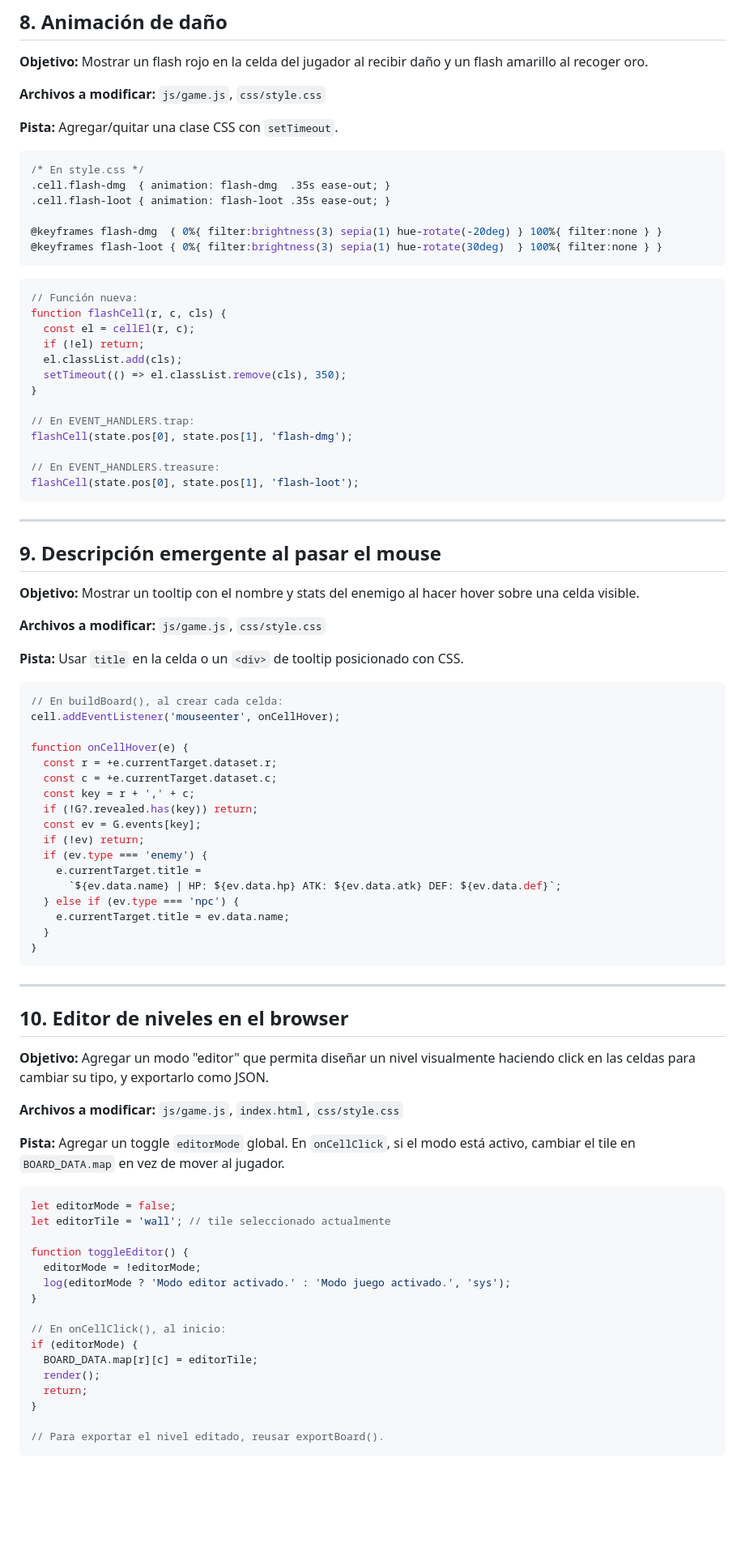
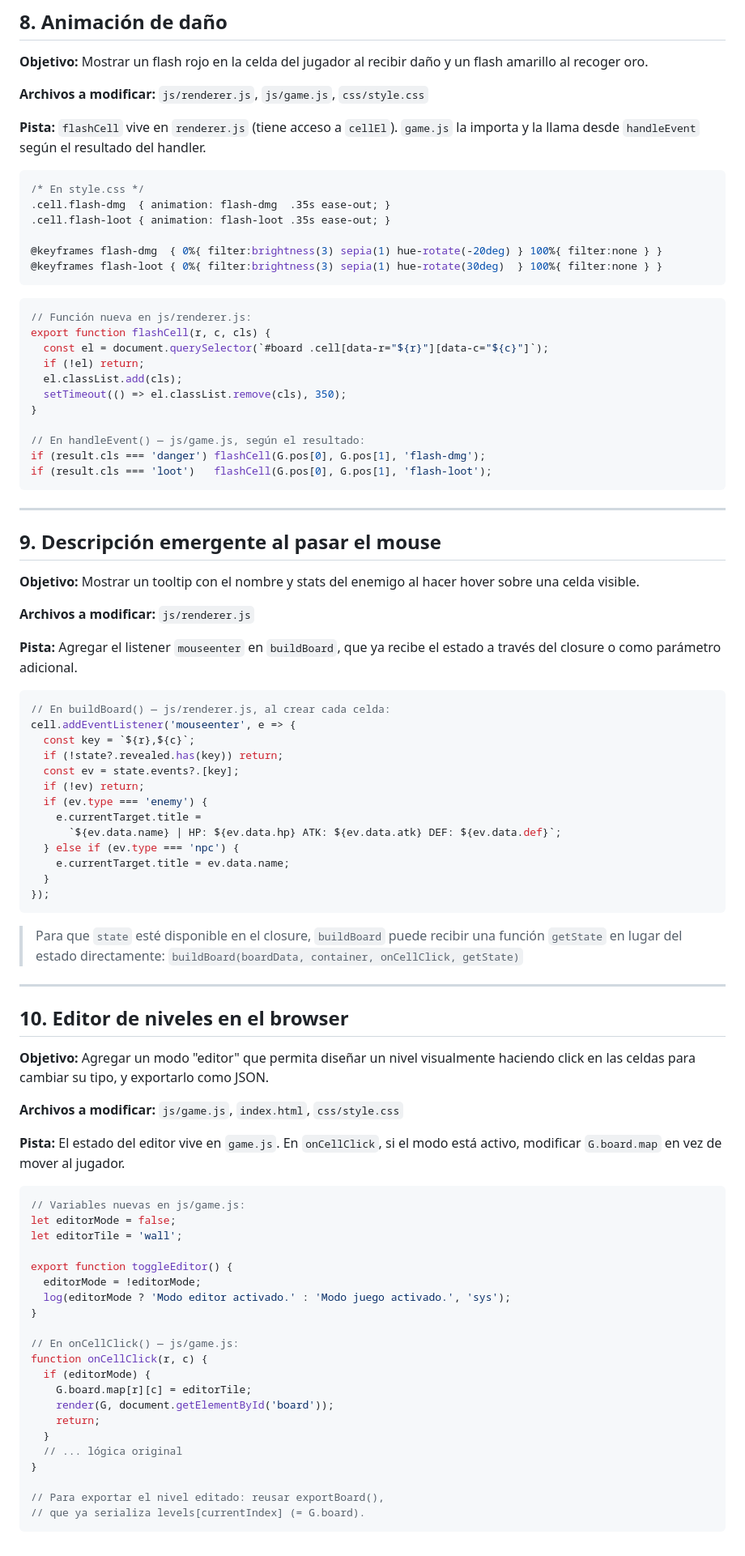
Before and after one commit to esseval/tablero, a Markdown page: dungeon/EJERCICIOS.md, the part around one of its changes. Shown at 81% size. Rendered like a GitHub page; blank space fills up the shorter version.

````diff
--- a/dungeon/EJERCICIOS.md
+++ b/dungeon/EJERCICIOS.md
@@ -232,9 +247,10 @@ if (tileId === 'water') {
 **Objetivo:** Mostrar un flash rojo en la celda del jugador al recibir daño
 y un flash amarillo al recoger oro.
 
-**Archivos a modificar:** `js/game.js`, `css/style.css`
+**Archivos a modificar:** `js/renderer.js`, `js/game.js`, `css/style.css`
 
-**Pista:** Agregar/quitar una clase CSS con `setTimeout`.
+**Pista:** `flashCell` vive en `renderer.js` (tiene acceso a `cellEl`).
+`game.js` la importa y la llama desde `handleEvent` según el resultado del handler.
 
 ```css
 /* En style.css */
@@ -246,19 +262,17 @@ y un flash amarillo al recoger oro.
 ```
 
 ```js
-// Función nueva:
-function flashCell(r, c, cls) {
-  const el = cellEl(r, c);
+// Función nueva en js/renderer.js:
+export function flashCell(r, c, cls) {
+  const el = document.querySelector(`#board .cell[data-r="${r}"][data-c="${c}"]`);
   if (!el) return;
   el.classList.add(cls);
   setTimeout(() => el.classList.remove(cls), 350);
 }
 
-// En EVENT_HANDLERS.trap:
-flashCell(state.pos[0], state.pos[1], 'flash-dmg');
-
-// En EVENT_HANDLERS.treasure:
-flashCell(state.pos[0], state.pos[1], 'flash-loot');
+// En handleEvent() — js/game.js, según el resultado:
+if (result.cls === 'danger') flashCell(G.pos[0], G.pos[1], 'flash-dmg');
+if (result.cls === 'loot')   flashCell(G.pos[0], G.pos[1], 'flash-loot');
 ```
 
 ---
@@ -268,20 +282,17 @@ flashCell(state.pos[0], state.pos[1], 'flash-loot');
 **Objetivo:** Mostrar un tooltip con el nombre y stats del enemigo
 al hacer hover sobre una celda visible.
 
-**Archivos a modificar:** `js/game.js`, `css/style.css`
+**Archivos a modificar:** `js/renderer.js`
 
-**Pista:** Usar `title` en la celda o un `<div>` de tooltip posicionado con CSS.
+**Pista:** Agregar el listener `mouseenter` en `buildBoard`, que ya recibe
+el estado a través del closure o como parámetro adicional.
 
 ```js
-// En buildBoard(), al crear cada celda:
-cell.addEventListener('mouseenter', onCellHover);
-
-function onCellHover(e) {
-  const r = +e.currentTarget.dataset.r;
-  const c = +e.currentTarget.dataset.c;
-  const key = r + ',' + c;
-  if (!G?.revealed.has(key)) return;
-  const ev = G.events[key];
+// En buildBoard() — js/renderer.js, al crear cada celda:
+cell.addEventListener('mouseenter', e => {
+  const key = `${r},${c}`;
+  if (!state?.revealed.has(key)) return;
+  const ev = state.events?.[key];
   if (!ev) return;
   if (ev.type === 'enemy') {
     e.currentTarget.title =
@@ -289,8 +300,12 @@ function onCellHover(e) {
   } else if (ev.type === 'npc') {
     e.currentTarget.title = ev.data.name;
   }
-}
+});
 ```
+
+> Para que `state` esté disponible en el closure, `buildBoard` puede recibir
+> una función `getState` en lugar del estado directamente:
+> `buildBoard(boardData, container, onCellClick, getState)`
 
 ---
 
@@ -301,24 +316,29 @@ haciendo click en las celdas para cambiar su tipo, y exportarlo como JSON.
 
 **Archivos a modificar:** `js/game.js`, `index.html`, `css/style.css`
 
-**Pista:** Agregar un toggle `editorMode` global. En `onCellClick`, si el modo
-está activo, cambiar el tile en `BOARD_DATA.map` en vez de mover al jugador.
+**Pista:** El estado del editor vive en `game.js`. En `onCellClick`, si el modo
+está activo, modificar `G.board.map` en vez de mover al jugador.
 
 ```js
+// Variables nuevas en js/game.js:
 let editorMode = false;
-let editorTile = 'wall'; // tile seleccionado actualmente
+let editorTile = 'wall';
 
-function toggleEditor() {
+export function toggleEditor() {
   editorMode = !editorMode;
   log(editorMode ? 'Modo editor activado.' : 'Modo juego activado.', 'sys');
 }
 
-// En onCellClick(), al inicio:
-if (editorMode) {
-  BOARD_DATA.map[r][c] = editorTile;
-  render();
-  return;
+// En onCellClick() — js/game.js:
+function onCellClick(r, c) {
+  if (editorMode) {
+    G.board.map[r][c] = editorTile;
+    render(G, document.getElementById('board'));
+    return;
+  }
+  // ... lógica original
 }
 
-// Para exportar el nivel editado, reusar exportBoard().
+// Para exportar el nivel editado: reusar exportBoard(),
+// que ya serializa levels[currentIndex] (= G.board).
 ```
````
Also changed, not shown: other parts of dungeon/EJERCICIOS.md (+79 -64 lines).
